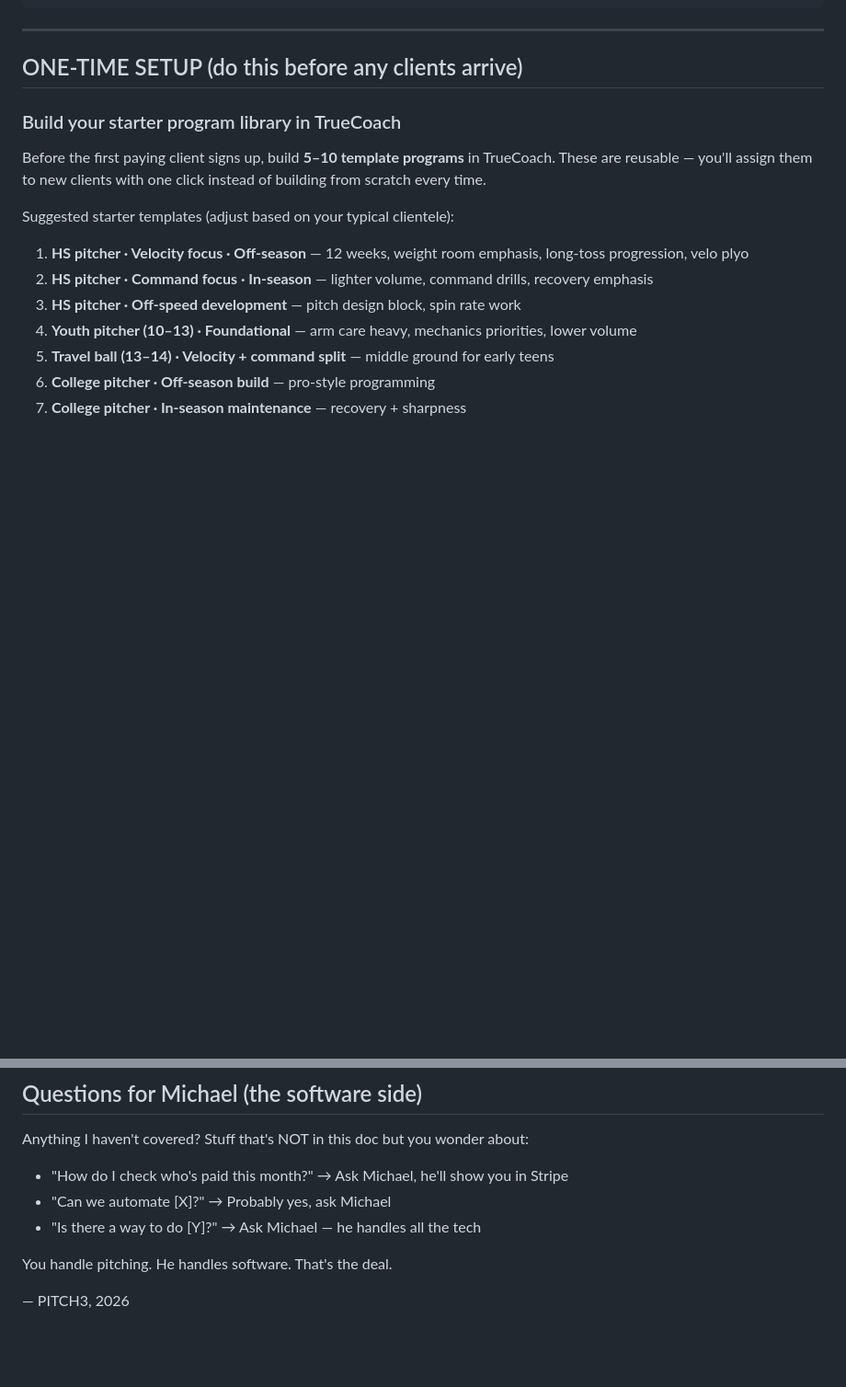
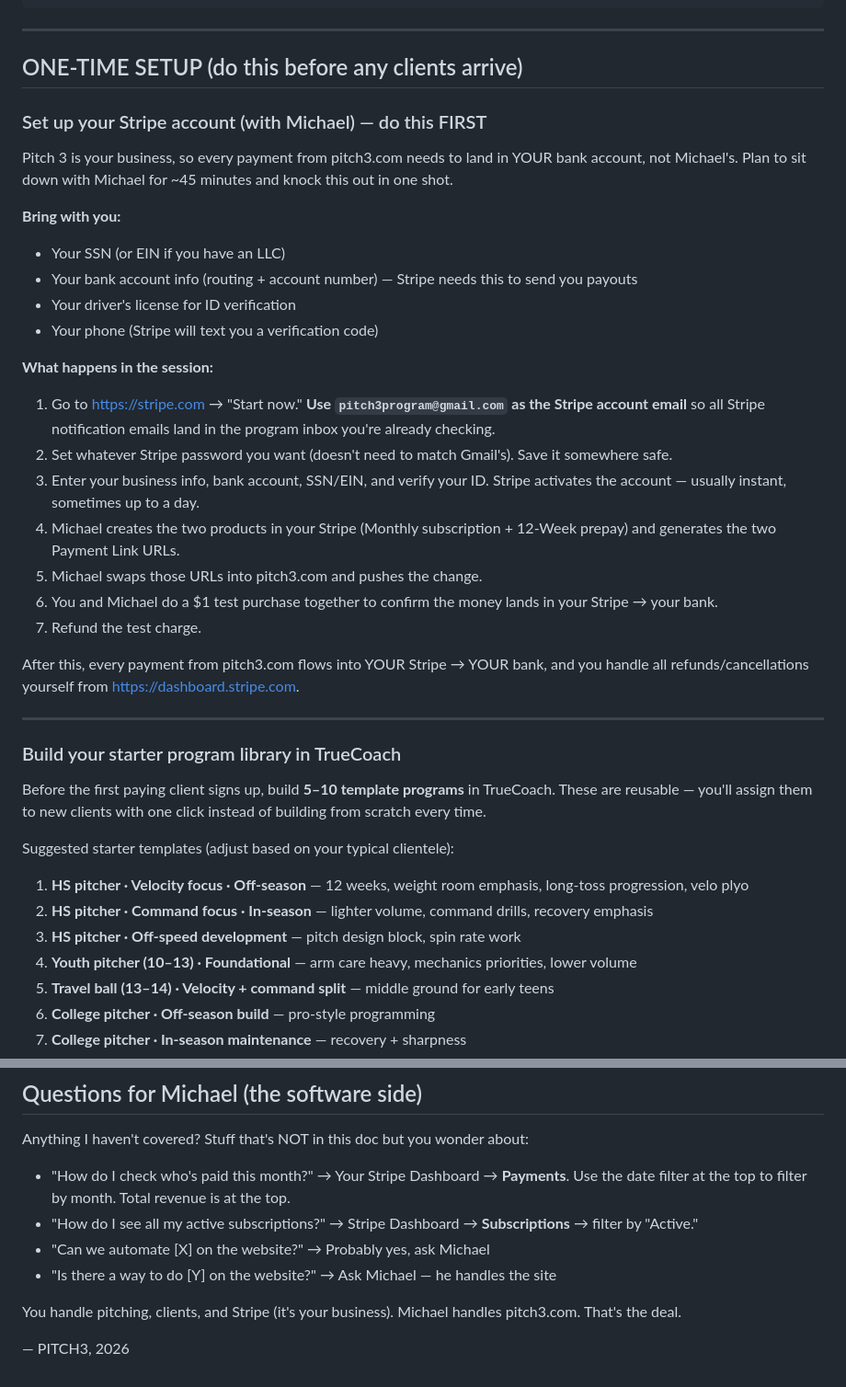
Before and after one commit to fazeturtle954/pitch3-website, a Markdown page: docs/kyle-onboarding-sop.md, 2 parts joined by grey strips. Shown at 92% size. Drawn GitHub-style; blank space fills up the shorter version.

```diff
--- a/docs/kyle-onboarding-sop.md
+++ b/docs/kyle-onboarding-sop.md
@@ -54,6 +56,29 @@ You're the coaching brain. Michael set up the website, payment system, and intak
 ---
 
 ## ONE-TIME SETUP (do this before any clients arrive)
+
+### Set up your Stripe account (with Michael) — do this FIRST
+
+Pitch 3 is your business, so every payment from pitch3.com needs to land in YOUR bank account, not Michael's. Plan to sit down with Michael for ~45 minutes and knock this out in one shot.
+
+**Bring with you:**
+- Your SSN (or EIN if you have an LLC)
+- Your bank account info (routing + account number) — Stripe needs this to send you payouts
+- Your driver's license for ID verification
+- Your phone (Stripe will text you a verification code)
+
+**What happens in the session:**
+1. Go to https://stripe.com → "Start now." **Use `pitch3program@gmail.com` as the Stripe account email** so all Stripe notification emails land in the program inbox you're already checking.
+2. Set whatever Stripe password you want (doesn't need to match Gmail's). Save it somewhere safe.
+3. Enter your business info, bank account, SSN/EIN, and verify your ID. Stripe activates the account — usually instant, sometimes up to a day.
+4. Michael creates the two products in your Stripe (Monthly subscription + 12-Week prepay) and generates the two Payment Link URLs.
+5. Michael swaps those URLs into pitch3.com and pushes the change.
+6. You and Michael do a $1 test purchase together to confirm the money lands in your Stripe → your bank.
+7. Refund the test charge.
+
+After this, every payment from pitch3.com flows into YOUR Stripe → YOUR bank, and you handle all refunds/cancellations yourself from https://dashboard.stripe.com.
+
+---
 
 ### Build your starter program library in TrueCoach
 
@@ -270,10 +295,11 @@ That's it. ~30–60 min of work daily once you're at 5–10 clients.
 
 Anything I haven't covered? Stuff that's NOT in this doc but you wonder about:
 
-- "How do I check who's paid this month?" → Ask Michael, he'll show you in Stripe
-- "Can we automate [X]?" → Probably yes, ask Michael
-- "Is there a way to do [Y]?" → Ask Michael — he handles all the tech
+- "How do I check who's paid this month?" → Your Stripe Dashboard → **Payments**. Use the date filter at the top to filter by month. Total revenue is at the top.
+- "How do I see all my active subscriptions?" → Stripe Dashboard → **Subscriptions** → filter by "Active."
+- "Can we automate [X] on the website?" → Probably yes, ask Michael
+- "Is there a way to do [Y] on the website?" → Ask Michael — he handles the site
 
-You handle pitching. He handles software. That's the deal.
+You handle pitching, clients, and Stripe (it's your business). Michael handles pitch3.com. That's the deal.
 
 — PITCH3, 2026
```
Also changed, not shown: other parts of docs/kyle-onboarding-sop.md (+13 -11 lines).
